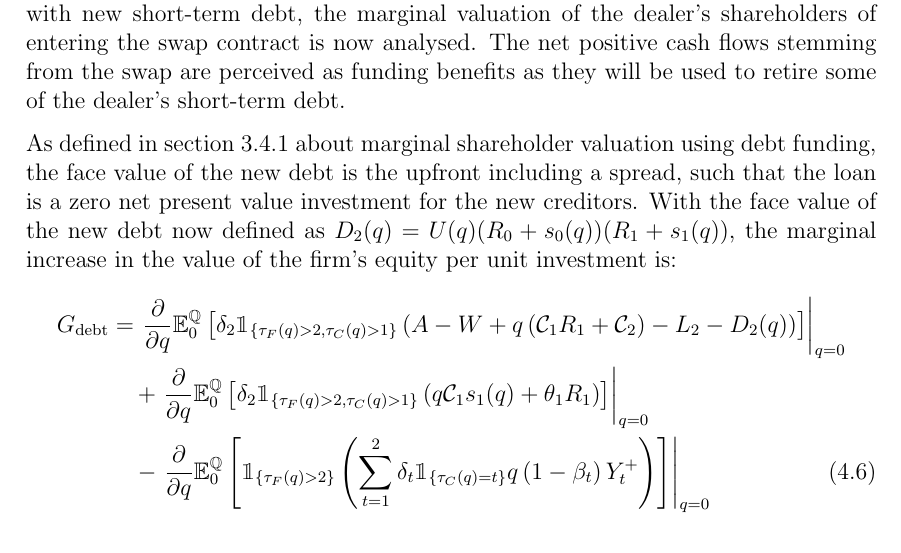
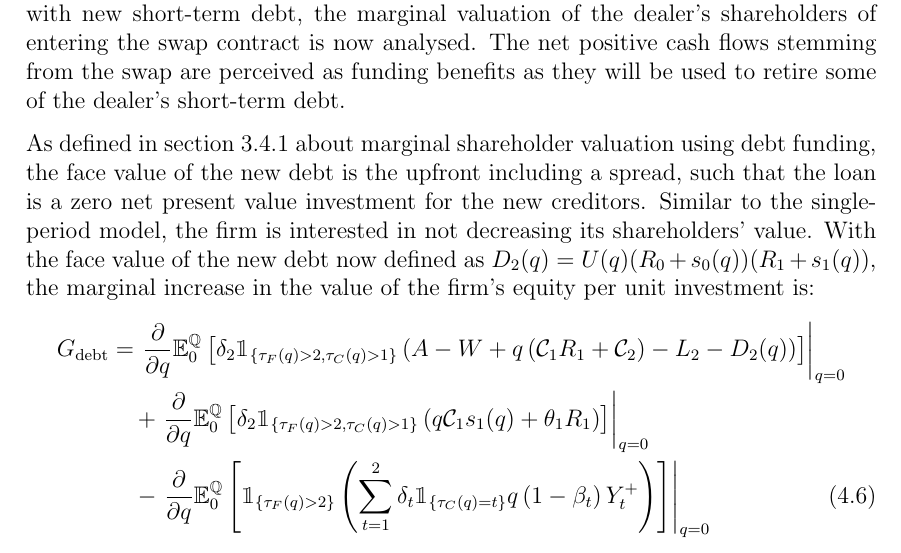
Before and after one commit to sebastianbaltser/master-thesis, a LaTeX thesis (thesis/main.tex, which reads thesis/content/body-matter/swap-contract/unsecured-swap-valuation.tex): part of page 47 of 50, cut so that both start at the same text. Compiled offline with pdfLaTeX.

Commit message:
Update 'mechanism explaining why a huge equation as G_debt suddenly appears'

```diff
--- a/thesis/content/body-matter/swap-contract/unsecured-swap-valuation.tex
+++ b/thesis/content/body-matter/swap-contract/unsecured-swap-valuation.tex
@@ -57,6 +57,7 @@
 
         As defined in \cref{sec:marginal-valuation-debt-issuance} about marginal shareholder valuation using debt funding,
         the face value of the new debt is the upfront including a spread, such that the loan is a zero net present value investment for the new creditors.
+        Similar to the single-period model, the firm is interested in not decreasing its shareholders' value.
         With the face value of the new debt now defined as $D_{2}(q) = U(q)(R_{0} + s_{0}(q))(R_{1} + s_{1}(q))$,
         the marginal increase in the value of the firm's equity per unit investment is:
         \begin{align}
```
